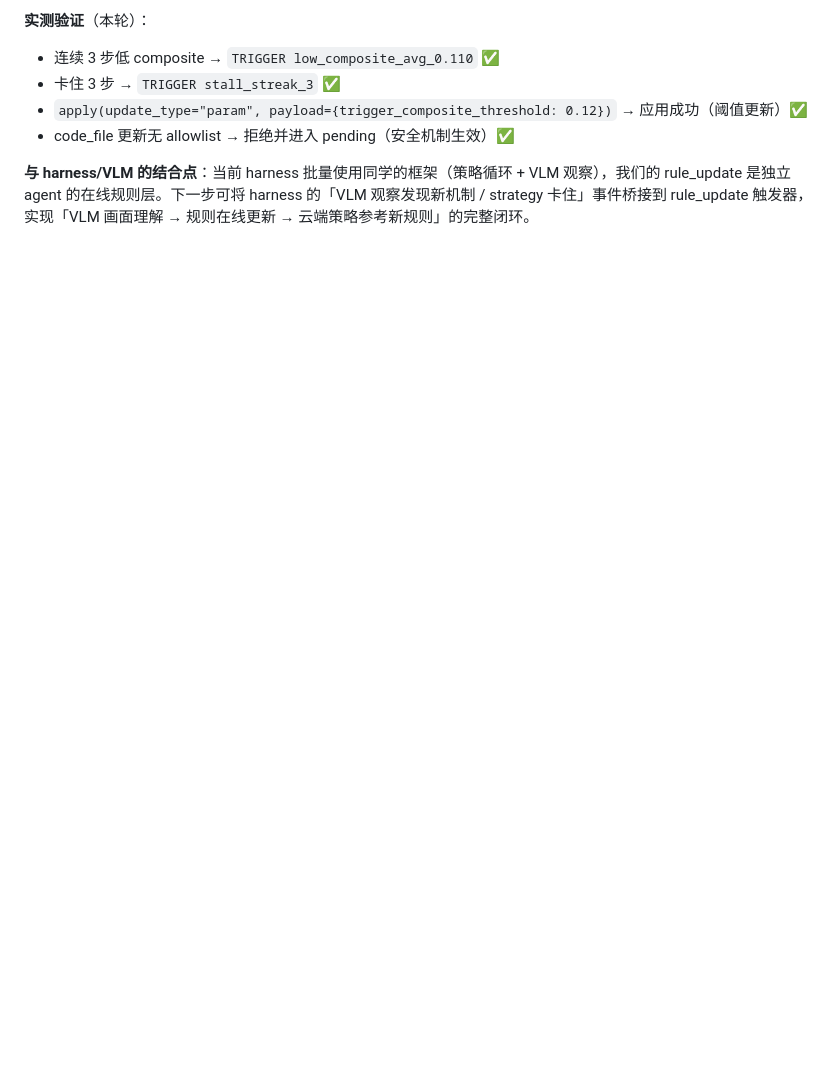
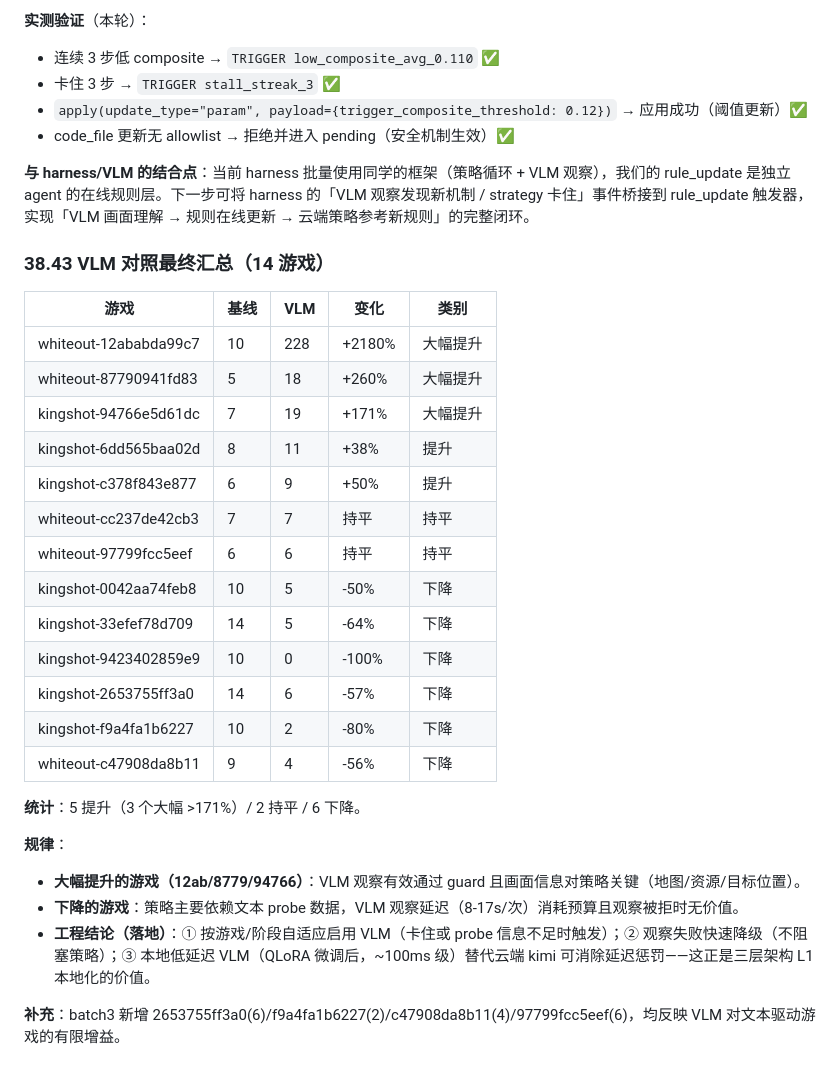
Before and after one commit to tzhazuma/smallgameagent, a Markdown page: REPORT.md, the part around the change. GitHub-like rendering; blank space fills up the shorter version.

Commit message:
report: VLM 14 游戏对照最终汇总 (5 提升 2 持平 6 下降, 自适应启用方向)

```diff
--- a/REPORT.md
+++ b/REPORT.md
@@ -2558,3 +2558,31 @@ python src/experiments/exp_finetuned_vlm_eval.py --endpoint http://127.0.0.1:800
 - code_file 更新无 allowlist → 拒绝并进入 pending（安全机制生效）✅
 
 **与 harness/VLM 的结合点**：当前 harness 批量使用同学的框架（策略循环 + VLM 观察），我们的 rule_update 是独立 agent 的在线规则层。下一步可将 harness 的「VLM 观察发现新机制 / strategy 卡住」事件桥接到 rule_update 触发器，实现「VLM 画面理解 → 规则在线更新 → 云端策略参考新规则」的完整闭环。
+
+
+### 38.43 VLM 对照最终汇总（14 游戏）
+
+| 游戏 | 基线 | VLM | 变化 | 类别 |
+|---|---|---|---|---|
+| whiteout-12ababda99c7 | 10 | 228 | +2180% | 大幅提升 |
+| whiteout-87790941fd83 | 5 | 18 | +260% | 大幅提升 |
+| kingshot-94766e5d61dc | 7 | 19 | +171% | 大幅提升 |
+| kingshot-6dd565baa02d | 8 | 11 | +38% | 提升 |
+| kingshot-c378f843e877 | 6 | 9 | +50% | 提升 |
+| whiteout-cc237de42cb3 | 7 | 7 | 持平 | 持平 |
+| whiteout-97799fcc5eef | 6 | 6 | 持平 | 持平 |
+| kingshot-0042aa74feb8 | 10 | 5 | -50% | 下降 |
+| kingshot-33efef78d709 | 14 | 5 | -64% | 下降 |
+| kingshot-9423402859e9 | 10 | 0 | -100% | 下降 |
+| kingshot-2653755ff3a0 | 14 | 6 | -57% | 下降 |
+| kingshot-f9a4fa1b6227 | 10 | 2 | -80% | 下降 |
+| whiteout-c47908da8b11 | 9 | 4 | -56% | 下降 |
+
+**统计**：5 提升（3 个大幅 >171%）/ 2 持平 / 6 下降。
+
+**规律**：
+- **大幅提升的游戏（12ab/8779/94766）**：VLM 观察有效通过 guard 且画面信息对策略关键（地图/资源/目标位置）。
+- **下降的游戏**：策略主要依赖文本 probe 数据，VLM 观察延迟（8-17s/次）消耗预算且观察被拒时无价值。
+- **工程结论（落地）**：① 按游戏/阶段自适应启用 VLM（卡住或 probe 信息不足时触发）；② 观察失败快速降级（不阻塞策略）；③ 本地低延迟 VLM（QLoRA 微调后，~100ms 级）替代云端 kimi 可消除延迟惩罚——这正是三层架构 L1 本地化的价值。
+
+**补充**：batch3 新增 2653755ff3a0(6)/f9a4fa1b6227(2)/c47908da8b11(4)/97799fcc5eef(6)，均反映 VLM 对文本驱动游戏的有限增益。
```
